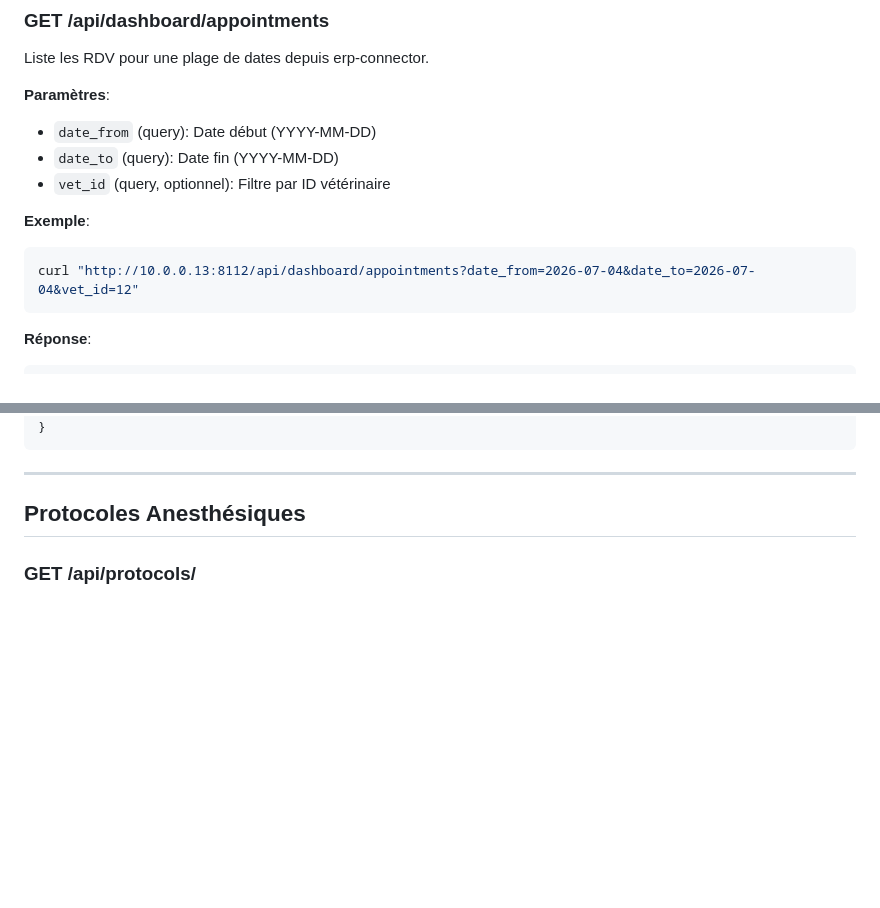
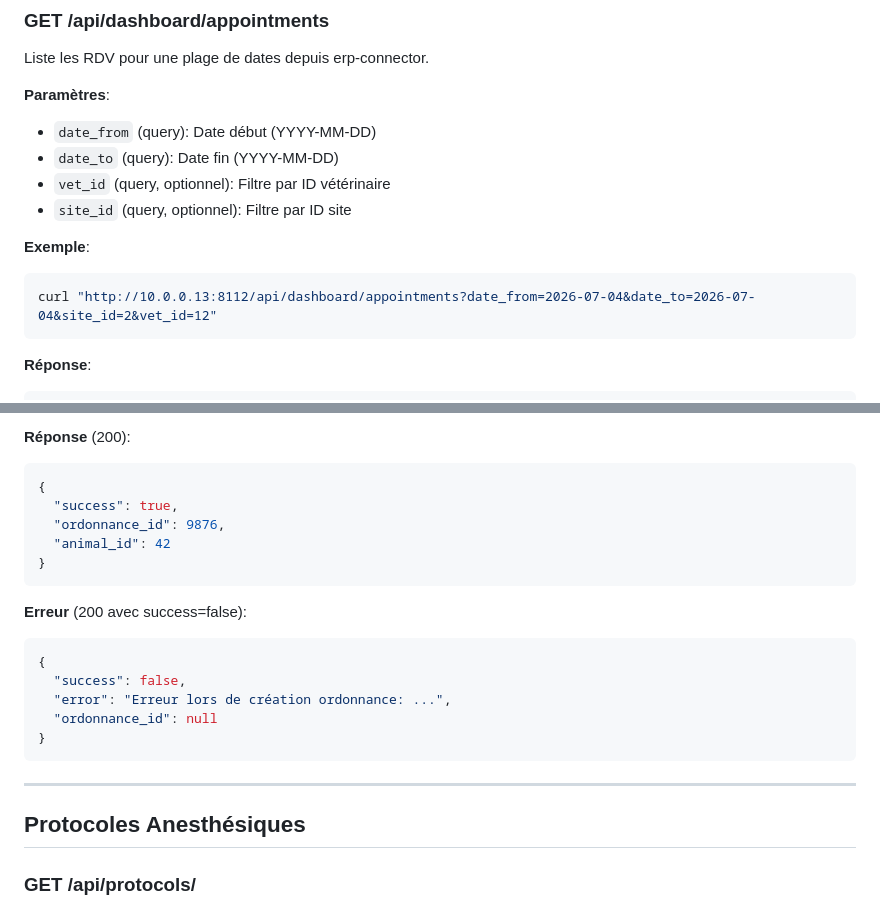
Before and after one commit to VersoVet/verso-surgery, a Markdown page: API.md, 2 parts joined by grey strips. Rendered like a GitHub page; blank space fills up the shorter version.

````diff
--- a/API.md
+++ b/API.md
@@ -94,10 +94,11 @@ Liste les RDV pour une plage de dates depuis erp-connector.
 - `date_from` (query): Date début (YYYY-MM-DD)
 - `date_to` (query): Date fin (YYYY-MM-DD)
 - `vet_id` (query, optionnel): Filtre par ID vétérinaire
+- `site_id` (query, optionnel): Filtre par ID site
 
 **Exemple**:
 ```bash
-curl "http://10.0.0.13:8112/api/dashboard/appointments?date_from=2026-07-04&date_to=2026-07-04&vet_id=12"
+curl "http://10.0.0.13:8112/api/dashboard/appointments?date_from=2026-07-04&date_to=2026-07-04&site_id=2&vet_id=12"
 ```
 
 **Réponse**:
@@ -125,3 +277,18 @@ curl "http://10.0.0.13:8112/api/dashboard/appointments?date_from=2026-07-04&date
+**Réponse** (200):
+```json
+{
+  "success": true,
+  "ordonnance_id": 9876,
+  "animal_id": 42
+}
+```
+
+**Erreur** (200 avec success=false):
+```json
+{
+  "success": false,
+  "error": "Erreur lors de création ordonnance: ...",
+  "ordonnance_id": null
 }
 ```
 
````
Also changed, not shown: other parts of API.md (+151 -0 lines).
